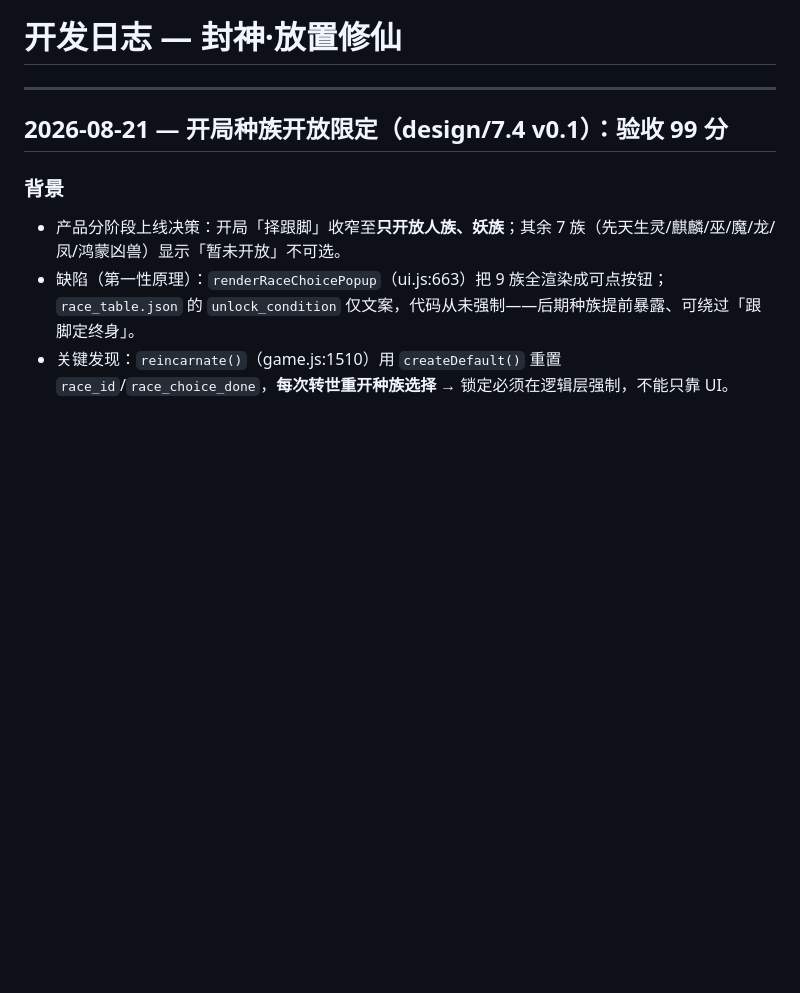
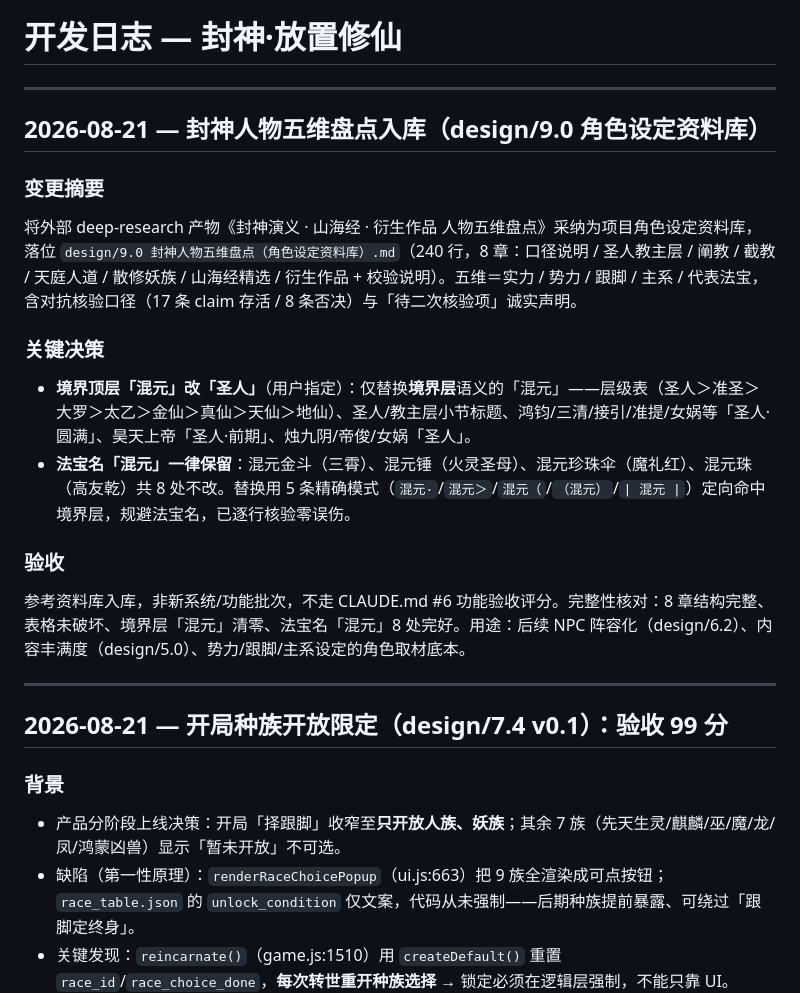
Before and after one commit to qingpao523/xiuxiangame, a Markdown page: devlog.md, the part around the change. Drawn GitHub-style; blank space fills up the shorter version.

```diff
--- a/devlog.md
+++ b/devlog.md
@@ -1,6 +1,24 @@
 # 开发日志 — 封神·放置修仙
 
 ---
+
+## 2026-08-21 — 封神人物五维盘点入库（design/9.0 角色设定资料库）
+
+### 变更摘要
+
+将外部 deep-research 产物《封神演义 · 山海经 · 衍生作品 人物五维盘点》采纳为项目角色设定资料库，落位 `design/9.0 封神人物五维盘点（角色设定资料库）.md`（240 行，8 章：口径说明 / 圣人教主层 / 阐教 / 截教 / 天庭人道 / 散修妖族 / 山海经精选 / 衍生作品 + 校验说明）。五维＝实力 / 势力 / 跟脚 / 主系 / 代表法宝，含对抗核验口径（17 条 claim 存活 / 8 条否决）与「待二次核验项」诚实声明。
+
+### 关键决策
+
+- **境界顶层「混元」改「圣人」**（用户指定）：仅替换**境界层**语义的「混元」——层级表（圣人＞准圣＞大罗＞太乙＞金仙＞真仙＞天仙＞地仙）、圣人/教主层小节标题、鸿钧/三清/接引/准提/女娲等「圣人·圆满」、昊天上帝「圣人·前期」、烛九阴/帝俊/女娲「圣人」。
+- **法宝名「混元」一律保留**：混元金斗（三霄）、混元锤（火灵圣母）、混元珍珠伞（魔礼红）、混元珠（高友乾）共 8 处不改。替换用 5 条精确模式（`混元·`/`混元＞`/`混元（`/`（混元）`/`| 混元 |`）定向命中境界层，规避法宝名，已逐行核验零误伤。
+
+### 验收
+
+参考资料库入库，非新系统/功能批次，不走 CLAUDE.md #6 功能验收评分。完整性核对：8 章结构完整、表格未破坏、境界层「混元」清零、法宝名「混元」8 处完好。用途：后续 NPC 阵容化（design/6.2）、内容丰满度（design/5.0）、势力/跟脚/主系设定的角色取材底本。
+
+---
+
 
 ## 2026-08-21 — 开局种族开放限定（design/7.4 v0.1）：验收 99 分
 
```
Also changed, not shown: design/9.0 封神人物五维盘点（角色设定资料库）.md (added, +240 -0 lines).
